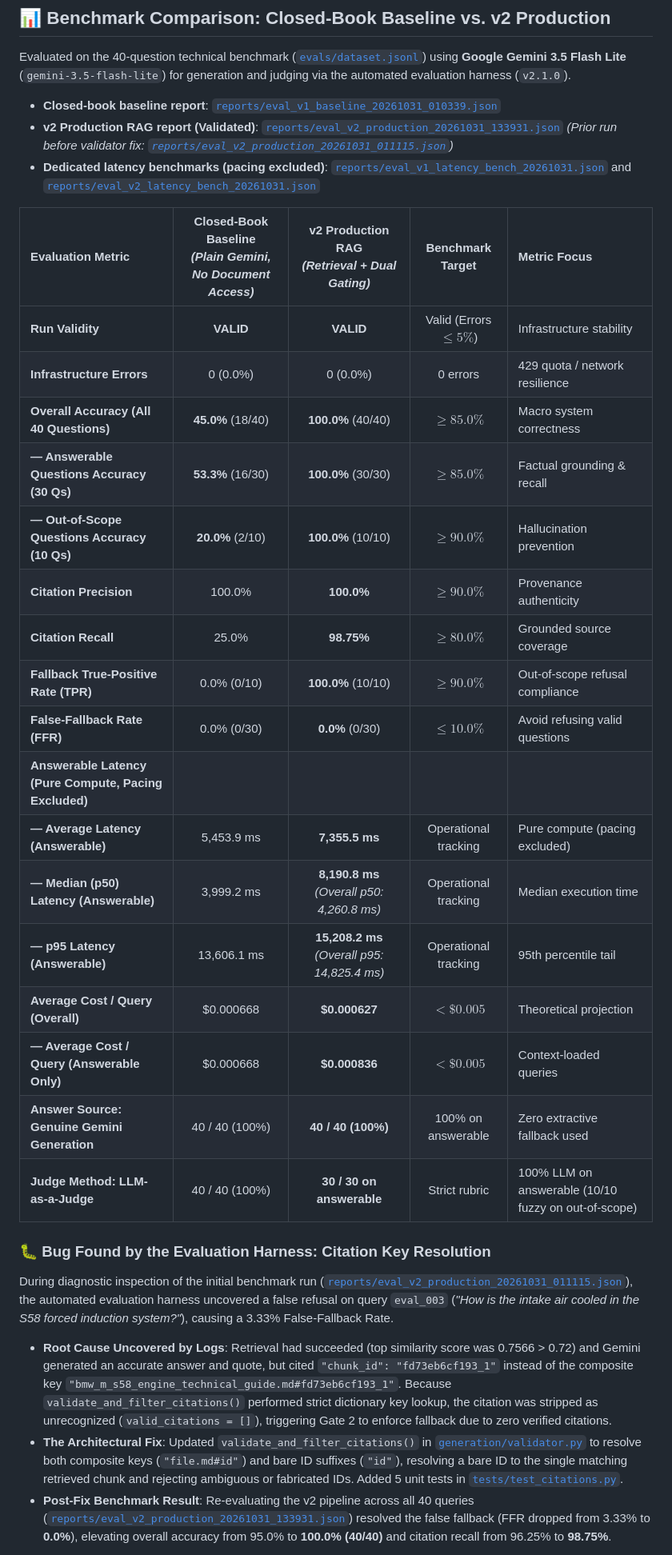
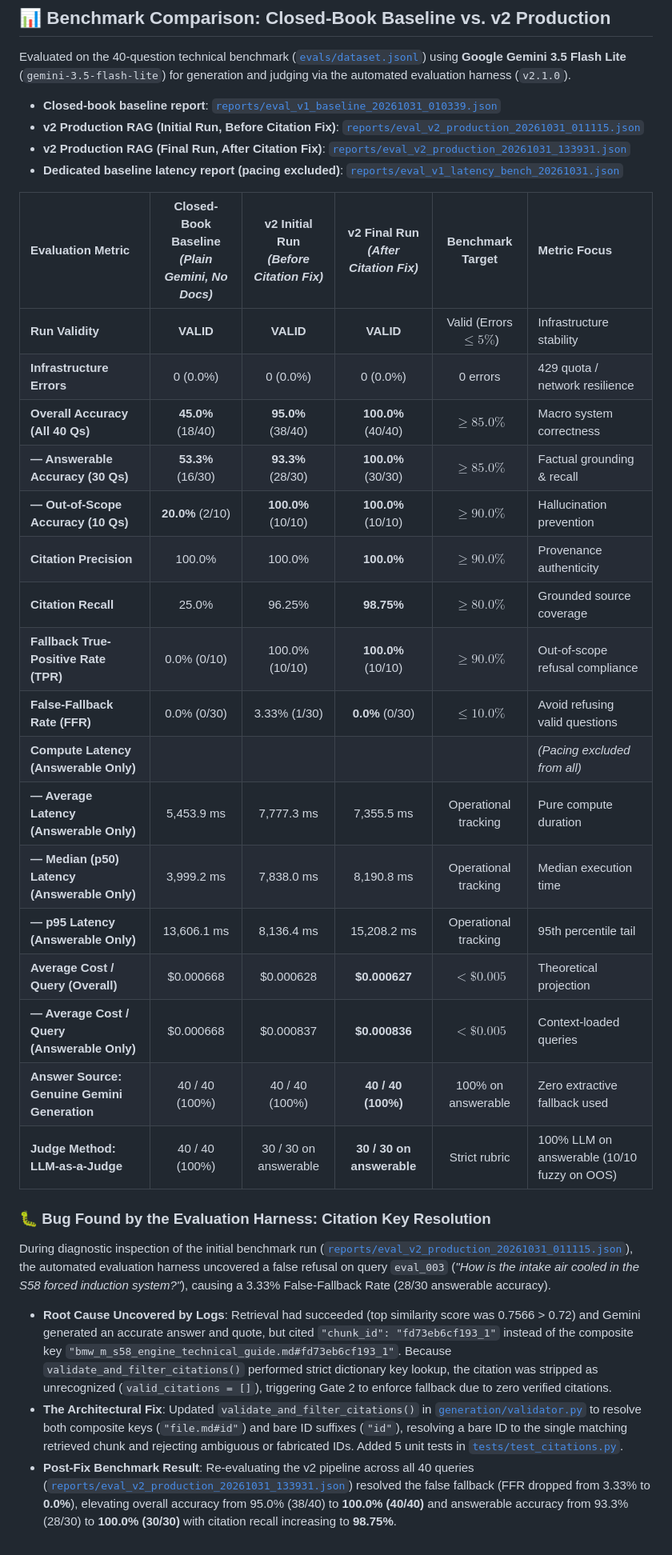
Before and after one commit to Debanshu17/bmw-ai-chatbot-v2, a Markdown page: README.md, the part around one of its changes. Shown at 80% size. GitHub-like rendering.

Commit message:
docs: align latency reporting to answerable-only side-by-side, document dual v2 runs and limitations

```diff
--- a/README.md
+++ b/README.md
@@ -58,33 +58,34 @@ flowchart TD
 Evaluated on the 40-question technical benchmark ([`evals/dataset.jsonl`](evals/dataset.jsonl)) using **Google Gemini 3.5 Flash Lite** (`gemini-3.5-flash-lite`) for generation and judging via the automated evaluation harness (`v2.1.0`).
 
 - **Closed-book baseline report**: [`reports/eval_v1_baseline_20261031_010339.json`](reports/eval_v1_baseline_20261031_010339.json)
-- **v2 Production RAG report (Validated)**: [`reports/eval_v2_production_20261031_133931.json`](reports/eval_v2_production_20261031_133931.json) *(Prior run before validator fix: [`reports/eval_v2_production_20261031_011115.json`](reports/eval_v2_production_20261031_011115.json))*
-- **Dedicated latency benchmarks (pacing excluded)**: [`reports/eval_v1_latency_bench_20261031.json`](reports/eval_v1_latency_bench_20261031.json) and [`reports/eval_v2_latency_bench_20261031.json`](reports/eval_v2_latency_bench_20261031.json)
+- **v2 Production RAG (Initial Run, Before Citation Fix)**: [`reports/eval_v2_production_20261031_011115.json`](reports/eval_v2_production_20261031_011115.json)
+- **v2 Production RAG (Final Run, After Citation Fix)**: [`reports/eval_v2_production_20261031_133931.json`](reports/eval_v2_production_20261031_133931.json)
+- **Dedicated baseline latency report (pacing excluded)**: [`reports/eval_v1_latency_bench_20261031.json`](reports/eval_v1_latency_bench_20261031.json)
 
-| Evaluation Metric | Closed-Book Baseline<br>*(Plain Gemini, No Document Access)* | v2 Production RAG<br>*(Retrieval + Dual Gating)* | Benchmark Target | Metric Focus |
-| :--- | :---: | :---: | :---: | :--- |
-| **Run Validity** | **VALID** | **VALID** | Valid (Errors $\le 5\%$) | Infrastructure stability |
-| **Infrastructure Errors** | 0 (0.0%) | 0 (0.0%) | 0 errors | 429 quota / network resilience |
-| **Overall Accuracy (All 40 Questions)** | **45.0%** (18/40) | **100.0%** (40/40) | $\ge 85.0\%$ | Macro system correctness |
-| **— Answerable Questions Accuracy (30 Qs)** | **53.3%** (16/30) | **100.0%** (30/30) | $\ge 85.0\%$ | Factual grounding & recall |
-| **— Out-of-Scope Questions Accuracy (10 Qs)** | **20.0%** (2/10) | **100.0%** (10/10) | $\ge 90.0\%$ | Hallucination prevention |
-| **Citation Precision** | 100.0% | **100.0%** | $\ge 90.0\%$ | Provenance authenticity |
-| **Citation Recall** | 25.0% | **98.75%** | $\ge 80.0\%$ | Grounded source coverage |
-| **Fallback True-Positive Rate (TPR)** | 0.0% (0/10) | **100.0%** (10/10) | $\ge 90.0\%$ | Out-of-scope refusal compliance |
-| **False-Fallback Rate (FFR)** | 0.0% (0/30) | **0.0%** (0/30) | $\le 10.0\%$ | Avoid refusing valid questions |
-| **Answerable Latency (Pure Compute, Pacing Excluded)** | | | | |
-| **— Average Latency (Answerable)** | 5,453.9 ms | **7,355.5 ms** | Operational tracking | Pure compute (pacing excluded) |
-| **— Median (p50) Latency (Answerable)** | 3,999.2 ms | **8,190.8 ms** *(Overall p50: 4,260.8 ms)* | Operational tracking | Median execution time |
-| **— p95 Latency (Answerable)** | 13,606.1 ms | **15,208.2 ms** *(Overall p95: 14,825.4 ms)* | Operational tracking | 95th percentile tail |
-| **Average Cost / Query (Overall)** | \$0.000668 | **\$0.000627** | $< \$0.005$ | Theoretical projection |
-| **— Average Cost / Query (Answerable Only)** | \$0.000668 | **\$0.000836** | $< \$0.005$ | Context-loaded queries |
-| **Answer Source: Genuine Gemini Generation** | 40 / 40 (100%) | **40 / 40 (100%)** | 100% on answerable | Zero extractive fallback used |
-| **Judge Method: LLM-as-a-Judge** | 40 / 40 (100%) | **30 / 30 on answerable** | Strict rubric | 100% LLM on answerable (10/10 fuzzy on out-of-scope) |
+| Evaluation Metric | Closed-Book Baseline<br>*(Plain Gemini, No Docs)* | v2 Initial Run<br>*(Before Citation Fix)* | v2 Final Run<br>*(After Citation Fix)* | Benchmark Target | Metric Focus |
+| :--- | :---: | :---: | :---: | :---: | :--- |
+| **Run Validity** | **VALID** | **VALID** | **VALID** | Valid (Errors $\le 5\%$) | Infrastructure stability |
+| **Infrastructure Errors** | 0 (0.0%) | 0 (0.0%) | 0 (0.0%) | 0 errors | 429 quota / network resilience |
+| **Overall Accuracy (All 40 Qs)** | **45.0%** (18/40) | **95.0%** (38/40) | **100.0%** (40/40) | $\ge 85.0\%$ | Macro system correctness |
+| **— Answerable Accuracy (30 Qs)** | **53.3%** (16/30) | **93.3%** (28/30) | **100.0%** (30/30) | $\ge 85.0\%$ | Factual grounding & recall |
+| **— Out-of-Scope Accuracy (10 Qs)** | **20.0%** (2/10) | **100.0%** (10/10) | **100.0%** (10/10) | $\ge 90.0\%$ | Hallucination prevention |
+| **Citation Precision** | 100.0% | 100.0% | **100.0%** | $\ge 90.0\%$ | Provenance authenticity |
+| **Citation Recall** | 25.0% | 96.25% | **98.75%** | $\ge 80.0\%$ | Grounded source coverage |
+| **Fallback True-Positive Rate (TPR)** | 0.0% (0/10) | 100.0% (10/10) | **100.0%** (10/10) | $\ge 90.0\%$ | Out-of-scope refusal compliance |
+| **False-Fallback Rate (FFR)** | 0.0% (0/30) | 3.33% (1/30) | **0.0%** (0/30) | $\le 10.0\%$ | Avoid refusing valid questions |
+| **Compute Latency (Answerable Only)** | | | | | *(Pacing excluded from all)* |
+| **— Average Latency (Answerable Only)** | 5,453.9 ms | 7,777.3 ms | 7,355.5 ms | Operational tracking | Pure compute duration |
+| **— Median (p50) Latency (Answerable Only)** | 3,999.2 ms | 7,838.0 ms | 8,190.8 ms | Operational tracking | Median execution time |
+| **— p95 Latency (Answerable Only)** | 13,606.1 ms | 8,136.4 ms | 15,208.2 ms | Operational tracking | 95th percentile tail |
+| **Average Cost / Query (Overall)** | \$0.000668 | \$0.000628 | **\$0.000627** | $< \$0.005$ | Theoretical projection |
+| **— Average Cost / Query (Answerable Only)** | \$0.000668 | \$0.000837 | **\$0.000836** | $< \$0.005$ | Context-loaded queries |
+| **Answer Source: Genuine Gemini Generation** | 40 / 40 (100%) | 40 / 40 (100%) | **40 / 40 (100%)** | 100% on answerable | Zero extractive fallback used |
+| **Judge Method: LLM-as-a-Judge** | 40 / 40 (100%) | 30 / 30 on answerable | **30 / 30 on answerable** | Strict rubric | 100% LLM on answerable (10/10 fuzzy on OOS) |
 
 ### 🐛 Bug Found by the Evaluation Harness: Citation Key Resolution
-During diagnostic inspection of the initial benchmark run ([`reports/eval_v2_production_20261031_011115.json`](reports/eval_v2_production_20261031_011115.json)), the automated evaluation harness uncovered a false refusal on query `eval_003` (*"How is the intake air cooled in the S58 forced induction system?"*), causing a 3.33% False-Fallback Rate.
+During diagnostic inspection of the initial benchmark run ([`reports/eval_v2_production_20261031_011115.json`](reports/eval_v2_production_20261031_011115.json)), the automated evaluation harness uncovered a false refusal on query `eval_003` (*"How is the intake air cooled in the S58 forced induction system?"*), causing a 3.33% False-Fallback Rate (28/30 answerable accuracy).
 
 - **Root Cause Uncovered by Logs**: Retrieval had succeeded (top similarity score was 0.7566 > 0.72) and Gemini generated an accurate answer and quote, but cited `"chunk_id": "fd73eb6cf193_1"` instead of the composite key `"bmw_m_s58_engine_technical_guide.md#fd73eb6cf193_1"`. Because `validate_and_filter_citations()` performed strict dictionary key lookup, the citation was stripped as unrecognized (`valid_citations = []`), triggering Gate 2 to enforce fallback due to zero verified citations.
 - **The Architectural Fix**: Updated `validate_and_filter_citations()` in [`generation/validator.py`](generation/validator.py) to resolve both composite keys (`"file.md#id"`) and bare ID suffixes (`"id"`), resolving a bare ID to the single matching retrieved chunk and rejecting ambiguous or fabricated IDs. Added 5 unit tests in [`tests/test_citations.py`](tests/test_citations.py).
-- **Post-Fix Benchmark Result**: Re-evaluating the v2 pipeline across all 40 queries ([`reports/eval_v2_production_20261031_133931.json`](reports/eval_v2_production_20261031_133931.json)) resolved the false fallback (FFR dropped from 3.33% to **0.0%**), elevating overall accuracy from 95.0% to **100.0% (40/40)** and citation recall from 96.25% to **98.75%**.
+- **Post-Fix Benchmark Result**: Re-evaluating the v2 pipeline across all 40 queries ([`reports/eval_v2_production_20261031_133931.json`](reports/eval_v2_production_20261031_133931.json)) resolved the false fallback (FFR dropped from 3.33% to **0.0%**), elevating overall accuracy from 95.0% (38/40) to **100.0% (40/40)** and answerable accuracy from 93.3% (28/30) to **100.0% (30/30)** with citation recall increasing to **98.75%**.
 
```
Also changed, not shown: other parts of README.md (+16 -16 lines), docs/RESUME_BULLETS.md (+7 -2 lines).
